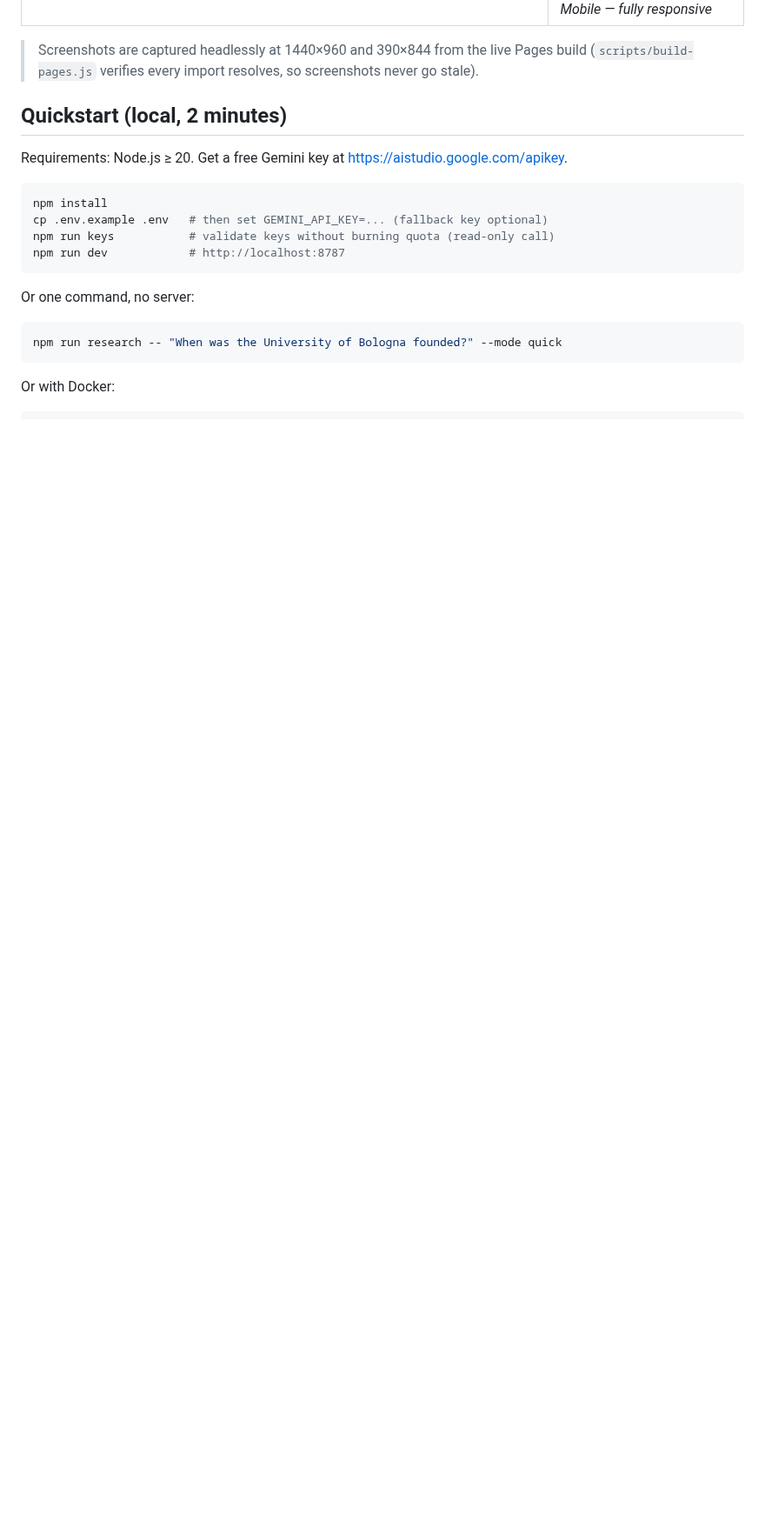
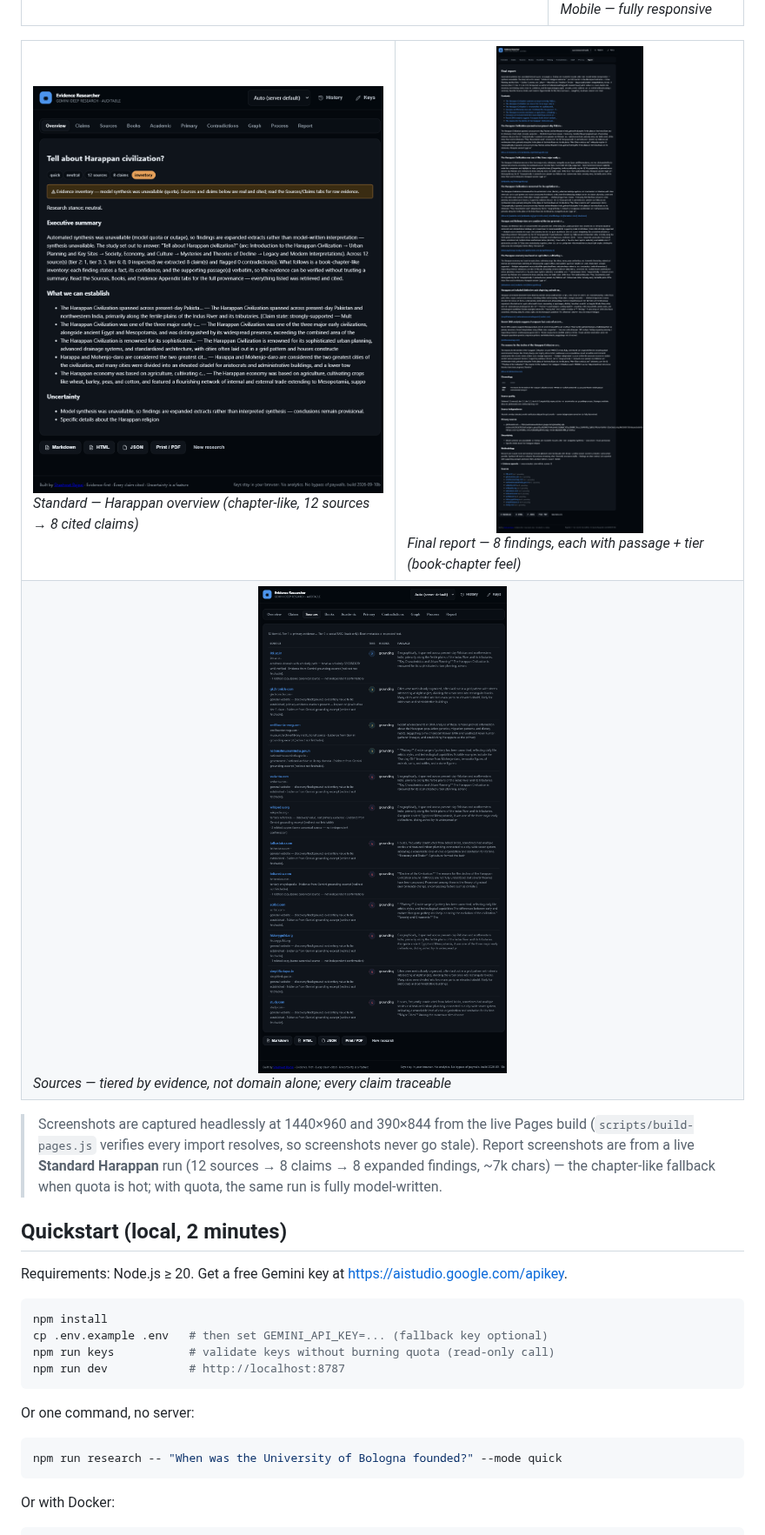
Before and after one commit to Shashwat1729/evidence-researcher, a Markdown page: README.md, the part around the change. Shown at 87% size. GitHub-like rendering; pictures changed too: docs/screenshots/overview.png (added), docs/screenshots/report.png (added), docs/screenshots/sources.png (added); blank space fills up the shorter version.

Commit message:
docs: live report screenshots (Standard Harappan 12→8, chapter fallback) + expose window hook for Playwright

```diff
--- a/README.md
+++ b/README.md
@@ -30,7 +30,17 @@ limited by site CORS policies (recorded honestly, never bypassed).
 </tr>
 </table>
 
-> Screenshots are captured headlessly at 1440×960 and 390×844 from the live Pages build (`scripts/build-pages.js` verifies every import resolves, so screenshots never go stale).
+<table>
+<tr>
+<td><img src="docs/screenshots/overview.png" alt="Harappan Standard — overview with 12 sources, 8 claims" width="100%"><br><em>Standard — Harappan overview (chapter-like, 12 sources → 8 cited claims)</em></td>
+<td><img src="docs/screenshots/report.png" alt="Final report — 8 expanded findings with passages" width="100%"><br><em>Final report — 8 findings, each with passage + tier (book-chapter feel)</em></td>
+</tr>
+<tr>
+<td colspan="2"><img src="docs/screenshots/sources.png" alt="Sources table — tiered, with passages" width="100%"><br><em>Sources — tiered by evidence, not domain alone; every claim traceable</em></td>
+</tr>
+</table>
+
+> Screenshots are captured headlessly at 1440×960 and 390×844 from the live Pages build (`scripts/build-pages.js` verifies every import resolves, so screenshots never go stale). Report screenshots are from a live **Standard Harappan** run (12 sources → 8 claims → 8 expanded findings, ~7k chars) — the chapter-like fallback when quota is hot; with quota, the same run is fully model-written.
 
 ## Quickstart (local, 2 minutes)
 
```
Also changed, not shown: 2 other files.
